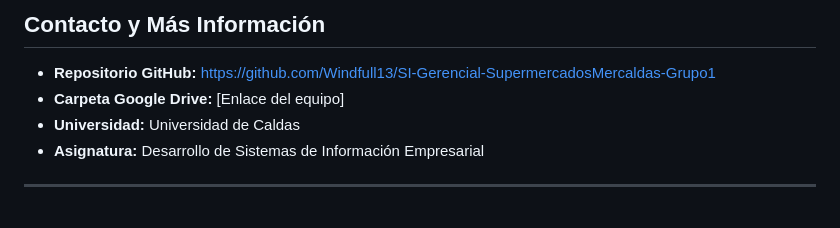
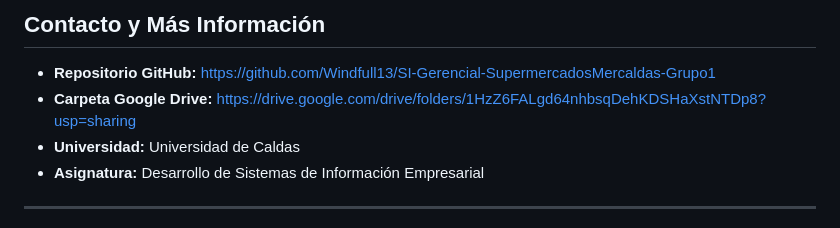
Before and after one commit to Windfull13/SI-Gerencial-SupermercadosMercaldas-Grupo1, a Markdown page: README.md, the part around the change. Rendered like a GitHub page.

Commit message:
Agregar enlace de Google Drive al README

```diff
--- a/README.md
+++ b/README.md
@@ -138,7 +138,7 @@ SI-Gerencial-SupermercadosMercaldas-Grupo1/
 ## Contacto y Más Información
 
 - **Repositorio GitHub:** https://github.com/Windfull13/SI-Gerencial-SupermercadosMercaldas-Grupo1
-- **Carpeta Google Drive:** [Enlace del equipo]
+- **Carpeta Google Drive:** https://drive.google.com/drive/folders/1HzZ6FALgd64nhbsqDehKDSHaXstNTDp8?usp=sharing
 - **Universidad:** Universidad de Caldas
 - **Asignatura:** Desarrollo de Sistemas de Información Empresarial
 
```
